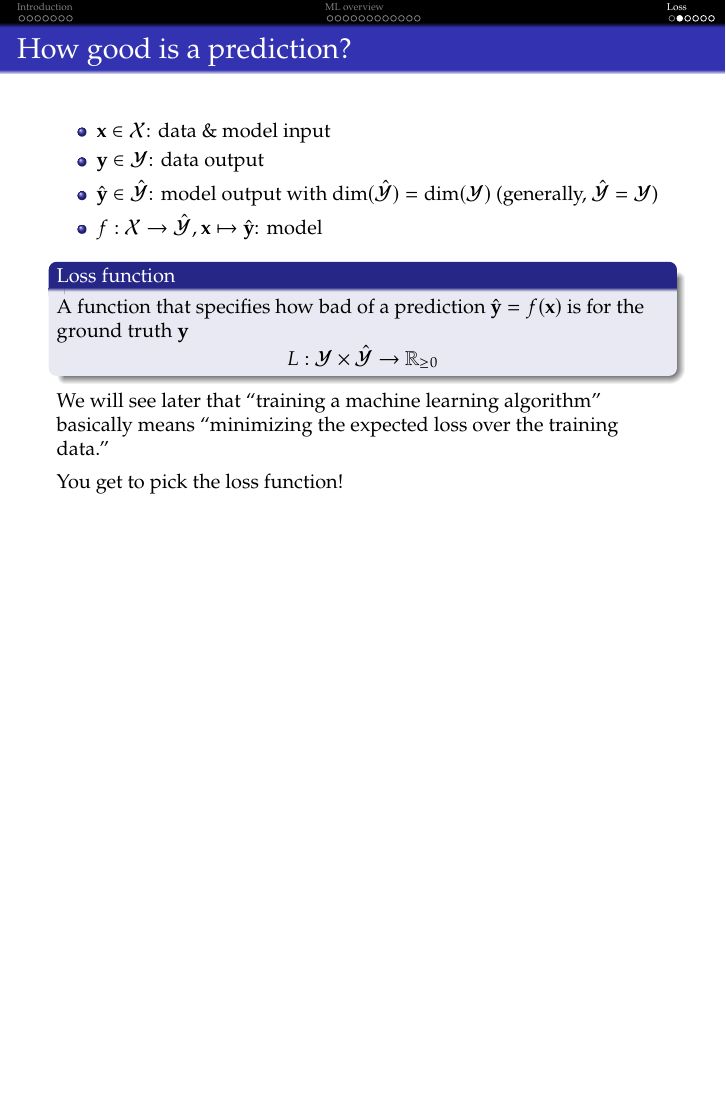
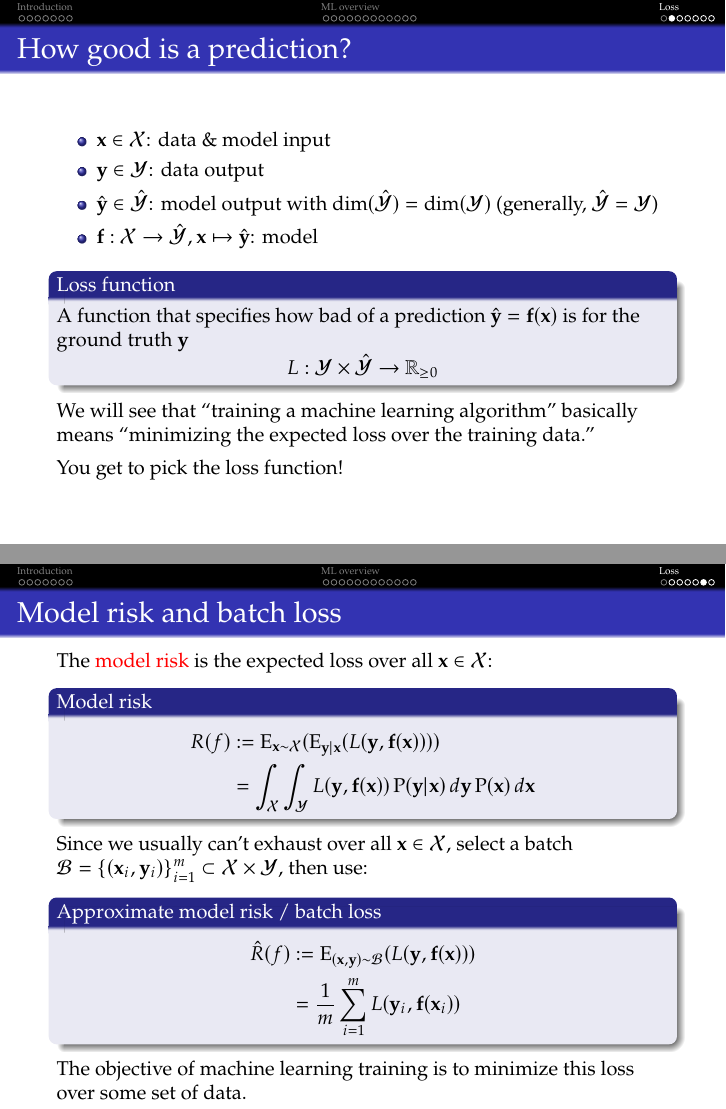
Before and after one commit to kkchen/nn, LaTeX slides (nn.tex, which reads sections/loss.tex): page 23 of 27 before the commit and pages 23 and 27 of 28 after it, the two joined at a grey line, the shorter picture padded with empty space. Compiled offline with pdfLaTeX.

Commit message:
Drafted on model risk.

```diff
--- a/nn.tex
+++ b/nn.tex
@@ -14,19 +14,21 @@
 \usepackage{wasysym}
 
 % Sets.
+\newcommand*{\B}{\mathcal{B}}
 \newcommand*{\Reals}{\mathbb{R}}
 \newcommand*{\X}{\mathcal{X}}
 \newcommand*{\Y}{\mathcal{Y}}
 \newcommand*{\Yh}{\hat{\Y}}
 
 % Operators.
-\newcommand*{\E}[1]{\cdot 10^{#1}}
+\DeclareMathOperator{\E}{\mathrm{E}}
 \DeclareMathOperator{\Prob}{\mathrm{P}}
 \DeclareMathOperator*{\argmax}{arg\,max}
 \DeclareMathOperator{\softmax}{\mathrm{softmax}}
 
 % Vectors.
 \newcommand*{\e}{\mathbf{e}}
+\newcommand*{\f}{\mathbf{f}}
 \newcommand*{\x}{\mathbf{x}}
 \newcommand*{\y}{\mathbf{y}}
 \newcommand*{\yh}{\hat{\y}}
--- a/sections/loss.tex
+++ b/sections/loss.tex
@@ -9,19 +9,19 @@
         \item<+-> $\x \in \X$: data \& model input
         \item $\y \in \Y$: data output
         \item $\yh \in \Yh$: model output with $\dim(\Yh) = \dim(\Y)$ (generally, $\Yh = \Y$)
-        \item $f : \X \to \Yh, \x \mapsto \yh$: model
+        \item $\f : \X \to \Yh, \x \mapsto \yh$: model
     \end{itemize}
     \pause
 
     \begin{block}{Loss function}
-        A function that specifies how bad of a prediction $\yh = f(\x)$ is for the ground truth $\y$
+        A function that specifies how bad of a prediction $\yh = \f(\x)$ is for the ground truth $\y$
         \begin{equation*}
             L : \Y \times \Yh \to \Reals_{\ge 0}
         \end{equation*}
     \end{block}
     \pause
 
-    We will see later that ``training a machine learning algorithm'' basically means ``minimizing the expected loss over the training data.'' \\[1ex]
+    We will see that ``training a machine learning algorithm'' basically means ``minimizing the expected loss over the training data.'' \\[1ex]
 
     You get to pick the loss function!
 \end{frame}
@@ -131,6 +131,34 @@
     \end{itemize}
 \end{frame}
 
+\begin{frame}
+    \frametitle{Model risk and batch loss}
+
+    The \alert{model risk} is the expected loss over all $\x \in \X$:
+
+    \begin{block}{Model risk}
+        \vspace{-1em}
+        \begin{align*}
+            R(f) &:= \E_{\x \sim \X}(\E_{\y \mid \x}(L(\y, \f(\x)))) \\
+            &= \int_\X \int_\Y L(\y, \f(\x)) \Prob(\y | \x) \, d\y \Prob(\x) \, d\x
+        \end{align*}
+    \end{block}
+    \pause
+
+    Since we usually can't exhaust over all $\x \in \X$, select a batch $\B = \{(\x_i, \y_i)\}_{i=1}^m \subset \X \times \Y$, then use:
+
+    \begin{block}{Approximate model risk / batch loss}
+        \vspace{-1em}
+        \begin{align*}
+            \hat{R}(f) &:= \E_{(\x, \y) \sim \B}(L(\y, \f(\x))) \\
+            &= \frac{1}{m} \sum_{i=1}^m L(\y_i, \f(\x_i))
+        \end{align*}
+    \end{block}
+    \pause
+
+    The objective of machine learning training is to minimize this loss over some set of data.
+\end{frame}
+
 %%% Local Variables:
 %%% mode: latex
 %%% TeX-master: "../nn"
```
Also changed, not shown: sections/ml.tex (+1 -1 lines).
